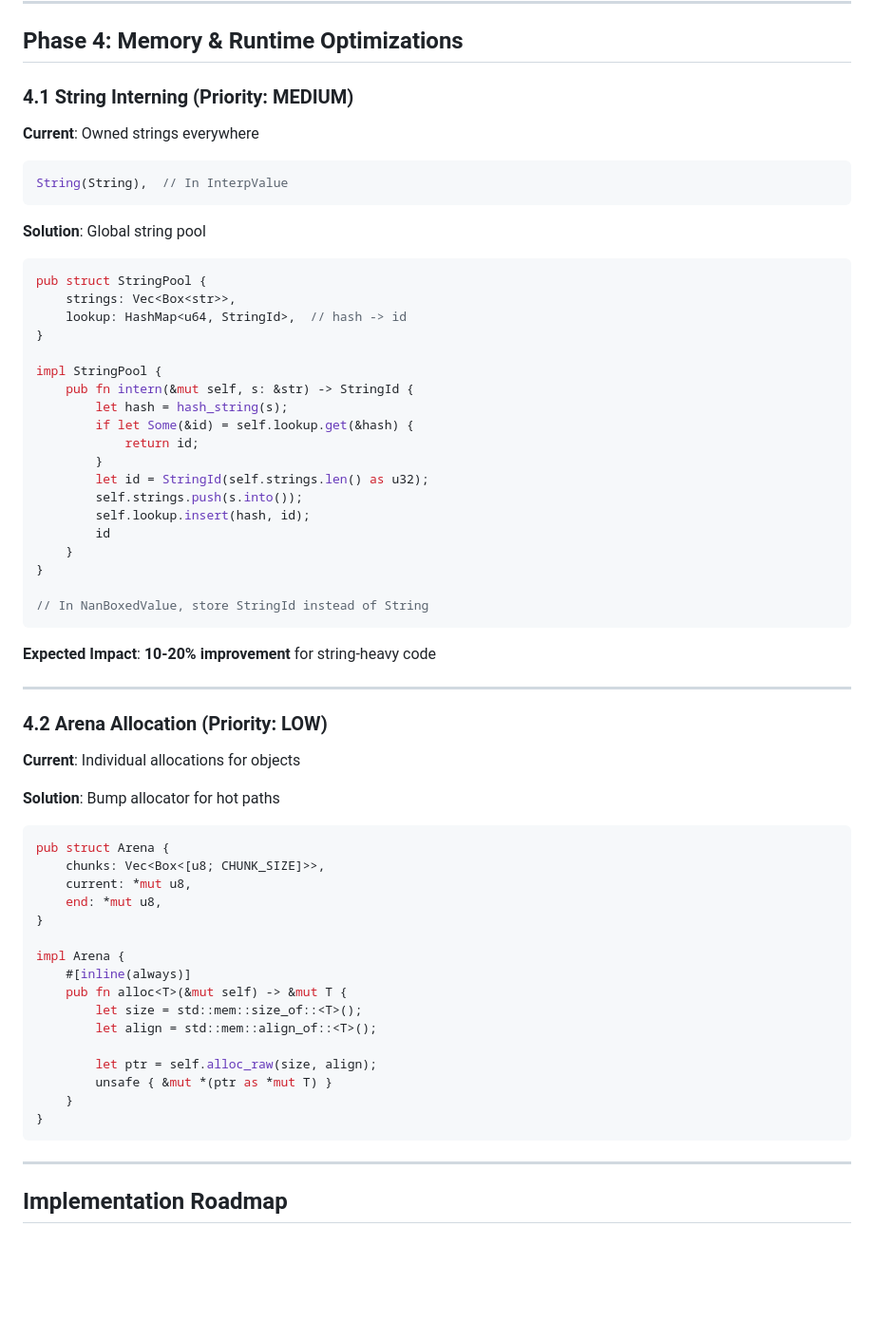
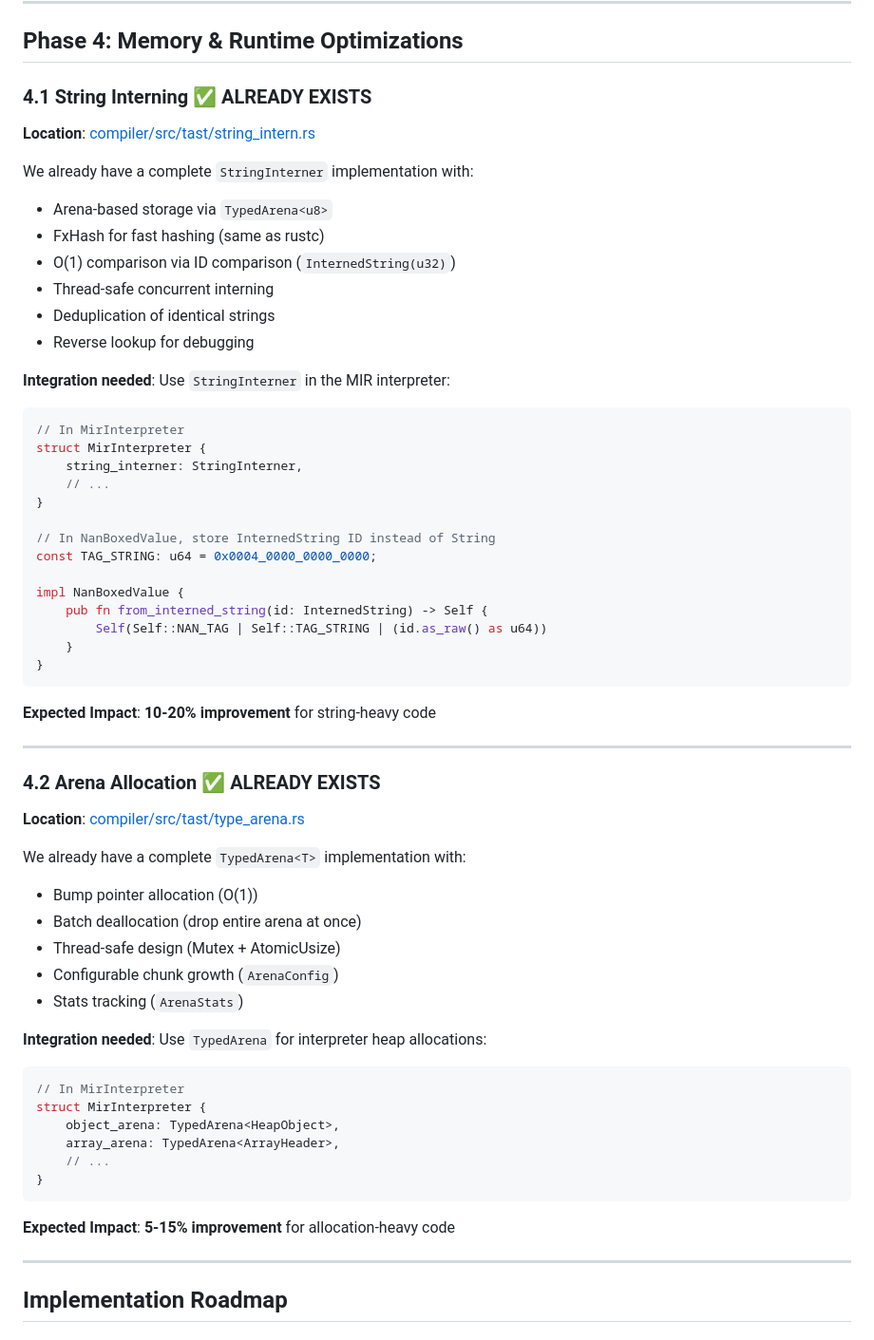
Before and after one commit to darmie/rayzor, a Markdown page: OPTIMIZATION_PLAN.md, the part around the change. Shown at 95% size. Drawn GitHub-style; blank space fills up the shorter version.

Commit message:
docs: Note existing StringInterner and TypedArena in optimization plan
Update Phase 4 sections to reference existing implementations:
- StringInterner in compiler/src/tast/string_intern.rs
- TypedArena in compiler/src/tast/type_arena.rs

Both are ready to integrate into the MIR interpreter for NaN boxing.

````diff
--- a/OPTIMIZATION_PLAN.md
+++ b/OPTIMIZATION_PLAN.md
@@ -431,63 +431,62 @@ impl AdaptiveProfileConfig {
 
 ## Phase 4: Memory & Runtime Optimizations
 
-### 4.1 String Interning (Priority: MEDIUM)
+### 4.1 String Interning ✅ ALREADY EXISTS
 
-**Current**: Owned strings everywhere
+**Location**: [compiler/src/tast/string_intern.rs](compiler/src/tast/string_intern.rs)
+
+We already have a complete `StringInterner` implementation with:
+- Arena-based storage via `TypedArena<u8>`
+- FxHash for fast hashing (same as rustc)
+- O(1) comparison via ID comparison (`InternedString(u32)`)
+- Thread-safe concurrent interning
+- Deduplication of identical strings
+- Reverse lookup for debugging
+
+**Integration needed**: Use `StringInterner` in the MIR interpreter:
 ```rust
-String(String),  // In InterpValue
-```
-
-**Solution**: Global string pool
-```rust
-pub struct StringPool {
-    strings: Vec<Box<str>>,
-    lookup: HashMap<u64, StringId>,  // hash -> id
+// In MirInterpreter
+struct MirInterpreter {
+    string_interner: StringInterner,
+    // ...
 }
 
-impl StringPool {
-    pub fn intern(&mut self, s: &str) -> StringId {
-        let hash = hash_string(s);
-        if let Some(&id) = self.lookup.get(&hash) {
-            return id;
-        }
-        let id = StringId(self.strings.len() as u32);
-        self.strings.push(s.into());
-        self.lookup.insert(hash, id);
-        id
+// In NanBoxedValue, store InternedString ID instead of String
+const TAG_STRING: u64 = 0x0004_0000_0000_0000;
+
+impl NanBoxedValue {
+    pub fn from_interned_string(id: InternedString) -> Self {
+        Self(Self::NAN_TAG | Self::TAG_STRING | (id.as_raw() as u64))
     }
 }
-
-// In NanBoxedValue, store StringId instead of String
 ```
 
 **Expected Impact**: **10-20% improvement** for string-heavy code
 
 ---
 
-### 4.2 Arena Allocation (Priority: LOW)
+### 4.2 Arena Allocation ✅ ALREADY EXISTS
 
-**Current**: Individual allocations for objects
+**Location**: [compiler/src/tast/type_arena.rs](compiler/src/tast/type_arena.rs)
 
-**Solution**: Bump allocator for hot paths
+We already have a complete `TypedArena<T>` implementation with:
+- Bump pointer allocation (O(1))
+- Batch deallocation (drop entire arena at once)
+- Thread-safe design (Mutex + AtomicUsize)
+- Configurable chunk growth (`ArenaConfig`)
+- Stats tracking (`ArenaStats`)
+
+**Integration needed**: Use `TypedArena` for interpreter heap allocations:
 ```rust
-pub struct Arena {
-    chunks: Vec<Box<[u8; CHUNK_SIZE]>>,
-    current: *mut u8,
-    end: *mut u8,
-}
-
-impl Arena {
-    #[inline(always)]
-    pub fn alloc<T>(&mut self) -> &mut T {
-        let size = std::mem::size_of::<T>();
-        let align = std::mem::align_of::<T>();
-
-        let ptr = self.alloc_raw(size, align);
-        unsafe { &mut *(ptr as *mut T) }
-    }
+// In MirInterpreter
+struct MirInterpreter {
+    object_arena: TypedArena<HeapObject>,
+    array_arena: TypedArena<ArrayHeader>,
+    // ...
 }
 ```
+
+**Expected Impact**: **5-15% improvement** for allocation-heavy code
 
 ---
 
````
